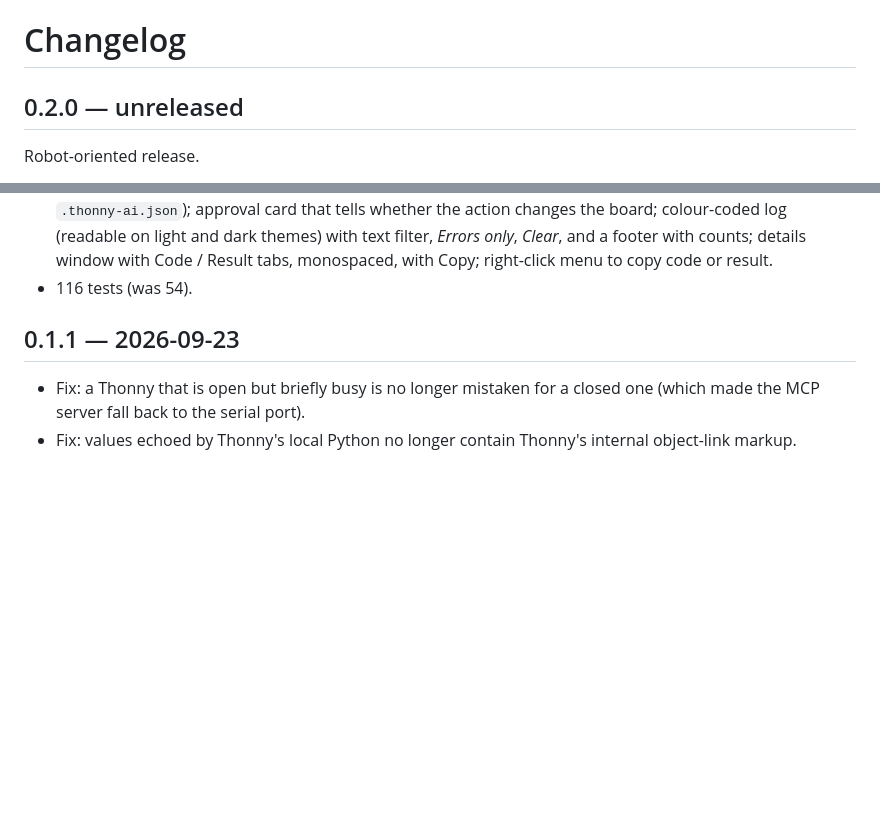
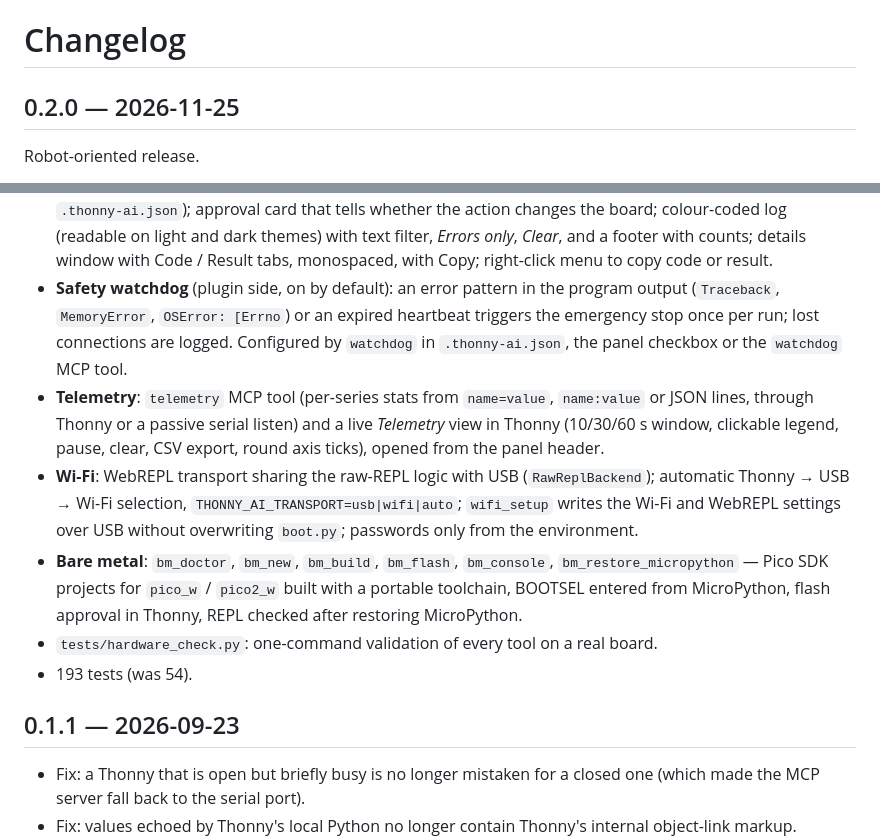
Before and after one commit to AstroQuestStudio/thonny-ai, a Markdown page: CHANGELOG.md, 2 parts joined by grey strips. Drawn GitHub-style; blank space fills up the shorter version.

```diff
--- a/CHANGELOG.md
+++ b/CHANGELOG.md
@@ -1,6 +1,6 @@
 # Changelog
 
-## 0.2.0 — unreleased
+## 0.2.0 — 2026-11-25
 
 Robot-oriented release.
 
@@ -30,7 +30,21 @@ Robot-oriented release.
   board; colour-coded log (readable on light and dark themes) with text filter, *Errors only*, *Clear*,
   and a footer with counts; details window with Code / Result tabs, monospaced, with Copy; right-click
   menu to copy code or result.
-- 116 tests (was 54).
+- **Safety watchdog** (plugin side, on by default): an error pattern in the program output
+  (`Traceback`, `MemoryError`, `OSError: [Errno`) or an expired heartbeat triggers the emergency stop
+  once per run; lost connections are logged. Configured by `watchdog` in `.thonny-ai.json`, the panel
+  checkbox or the `watchdog` MCP tool.
+- **Telemetry**: `telemetry` MCP tool (per-series stats from `name=value`, `name:value` or JSON lines,
+  through Thonny or a passive serial listen) and a live *Telemetry* view in Thonny (10/30/60 s window,
+  clickable legend, pause, clear, CSV export, round axis ticks), opened from the panel header.
+- **Wi-Fi**: WebREPL transport sharing the raw-REPL logic with USB (`RawReplBackend`); automatic
+  Thonny → USB → Wi-Fi selection, `THONNY_AI_TRANSPORT=usb|wifi|auto`; `wifi_setup` writes the Wi-Fi
+  and WebREPL settings over USB without overwriting `boot.py`; passwords only from the environment.
+- **Bare metal**: `bm_doctor`, `bm_new`, `bm_build`, `bm_flash`, `bm_console`,
+  `bm_restore_micropython` — Pico SDK projects for `pico_w` / `pico2_w` built with a portable toolchain,
+  BOOTSEL entered from MicroPython, flash approval in Thonny, REPL checked after restoring MicroPython.
+- `tests/hardware_check.py`: one-command validation of every tool on a real board.
+- 193 tests (was 54).
 
 ## 0.1.1 — 2026-09-23
 
```
Also changed, not shown: README.md (+11 -1 lines), docs/img/panel-dark.png, docs/img/panel-light.png, 4 other files.
